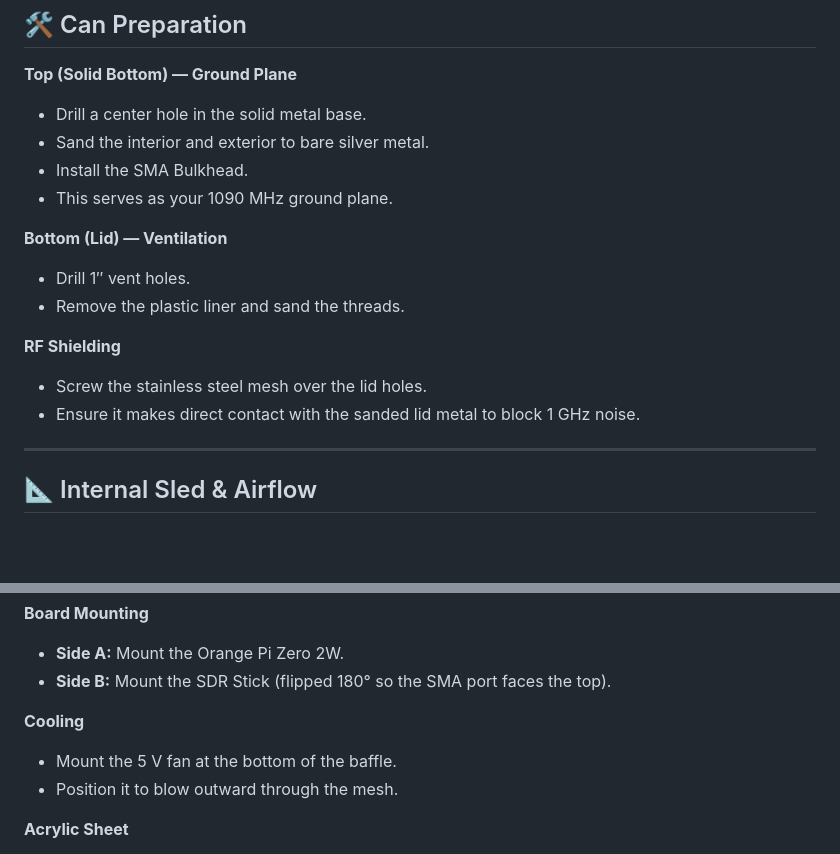
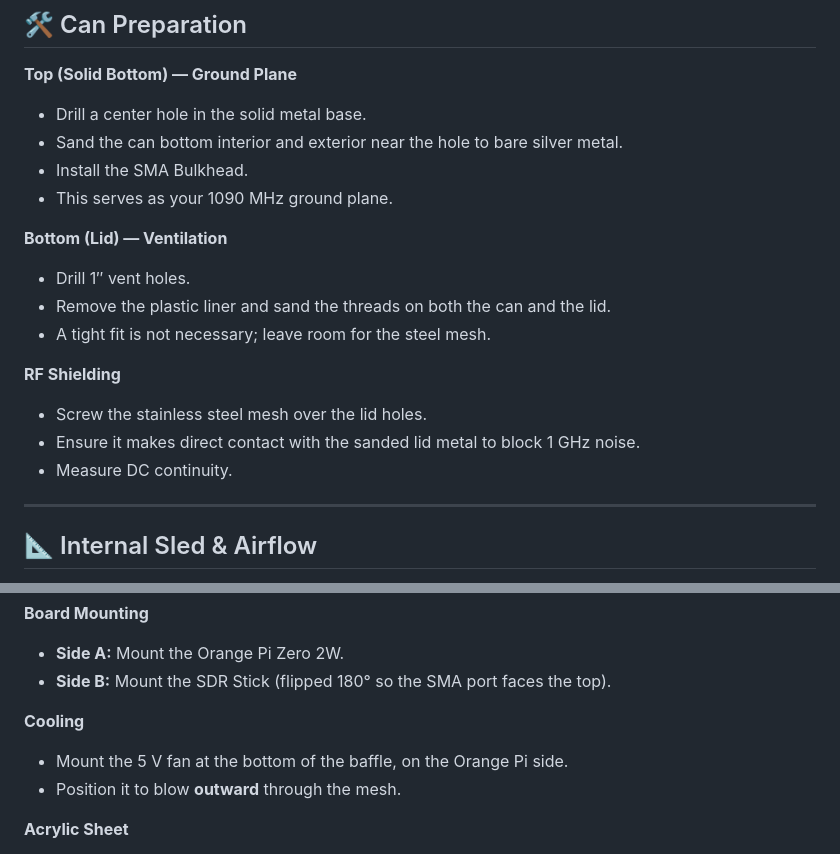
Before and after one commit to leighklotz/skyting-1090, a Markdown page: README.md, 2 parts joined by grey strips. Drawn GitHub-style; blank space fills up the shorter version.

Commit message:
Update README with detailed can preparation steps
Clarify instructions for sanding and fan placement in the README.

```diff
--- a/README.md
+++ b/README.md
@@ -10,17 +10,19 @@ This project repurposes an Illy coffee tin into a high-performance, active-coole
 
 **Top (Solid Bottom) — Ground Plane**
 - Drill a center hole in the solid metal base.
-- Sand the interior and exterior to bare silver metal.
+- Sand the can bottom interior and exterior near the hole to bare silver metal.
 - Install the SMA Bulkhead.
 - This serves as your 1090 MHz ground plane.
 
 **Bottom (Lid) — Ventilation**
 - Drill 1″ vent holes.
-- Remove the plastic liner and sand the threads.
+- Remove the plastic liner and sand the threads on both the can and the lid.
+- A tight fit is not necessary; leave room for the steel mesh.
 
 **RF Shielding**
 - Screw the stainless steel mesh over the lid holes.
 - Ensure it makes direct contact with the sanded lid metal to block 1 GHz noise.
+- Measure DC continuity.
 
 ---
 
@@ -35,8 +37,8 @@ This project repurposes an Illy coffee tin into a high-performance, active-coole
 - **Side B:** Mount the SDR Stick (flipped 180° so the SMA port faces the top).
 
 **Cooling**
-- Mount the 5 V fan at the bottom of the baffle.
-- Position it to blow outward through the mesh.
+- Mount the 5 V fan at the bottom of the baffle, on the Orange Pi side.
+- Position it to blow **outward** through the mesh.
 
 **Acrylic Sheet**
 - Partial Height: The 4.5" height is critical. It leaves a 1-inch gap between the top of the baffle and the solid can bottom.
```
